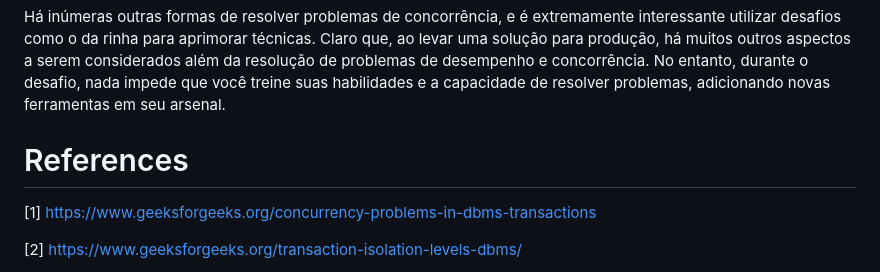
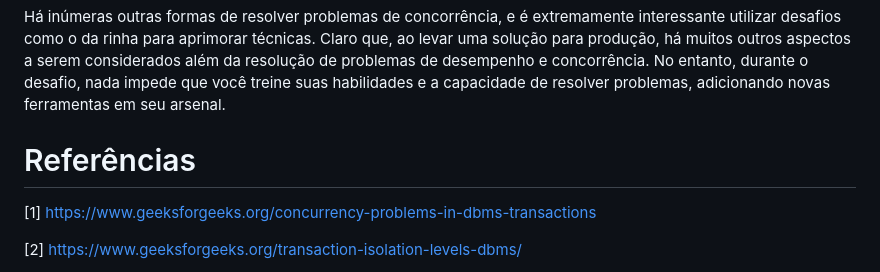
Before and after one commit to gumberss/Concurrency, a Markdown page: readme.md, the part around the change. GitHub-like rendering.

```diff
--- a/readme.md
+++ b/readme.md
@@ -108,7 +108,7 @@ A solução adotada pelo repositório envolve atribuir a cada instância a respo
 
 Há inúmeras outras formas de resolver problemas de concorrência, e é extremamente interessante utilizar desafios como o da rinha para aprimorar técnicas. Claro que, ao levar uma solução para produção, há muitos outros aspectos a serem considerados além da resolução de problemas de desempenho e concorrência. No entanto, durante o desafio, nada impede que você treine suas habilidades e a capacidade de resolver problemas, adicionando novas ferramentas em seu arsenal.
 
-# References
+# Referências
 
 [1] https://www.geeksforgeeks.org/concurrency-problems-in-dbms-transactions
 
```
